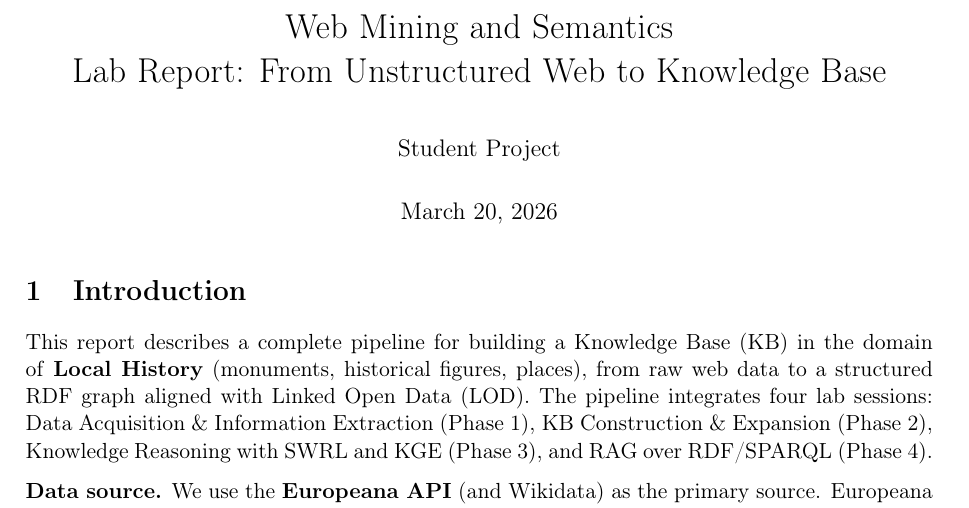
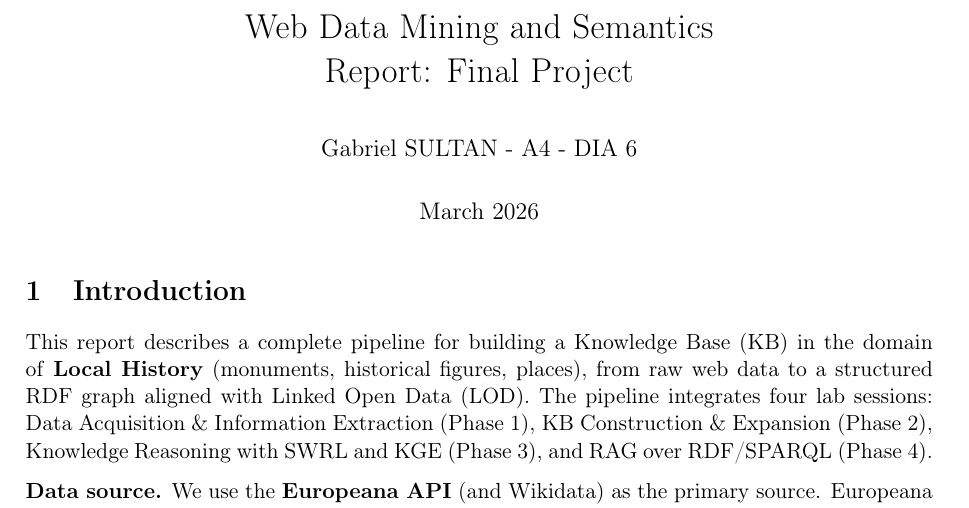
Before and after one commit to GabrielSultan/WebDataMining_Semantics_Project, a LaTeX document (reports/report.tex): part of page 1 of 12, cut so that both start at the same text. Compiled offline with pdfLaTeX.

Commit message:
rapport : top page

```diff
--- a/reports/report.tex
+++ b/reports/report.tex
@@ -34,9 +34,9 @@
   literate={\#}{{\#}}1,
 }
 
-\title{Web Mining and Semantics\\Lab Report: From Unstructured Web to Knowledge Base}
-\author{Student Project}
-\date{\today}
+\title{Web Data Mining and Semantics\\Report: Final Project}
+\author{Gabriel SULTAN - A4 - DIA 6}
+\date{March 2026}
 
 \begin{document}
 \maketitle
```
